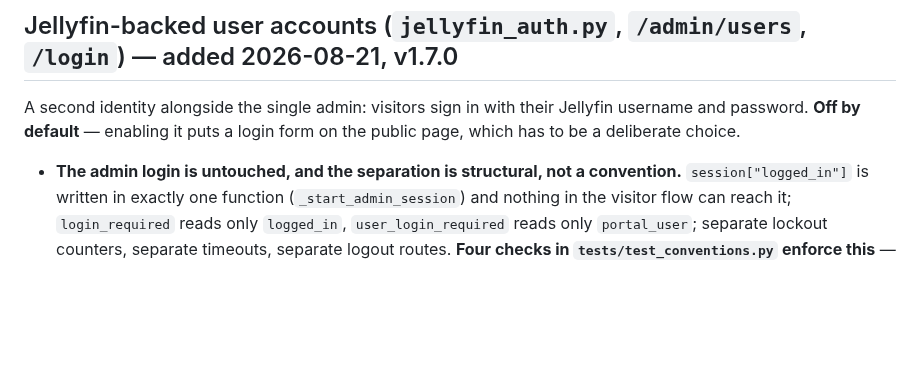
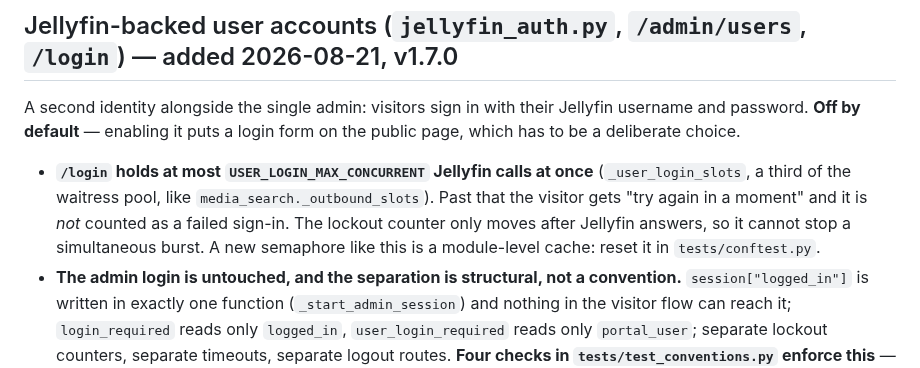
Before and after one commit to Adam4125-officiel/Status-Portal, a Markdown page: docs/claude/auth-and-accounts.md, the part around the change. Rendered like a GitHub page; blank space fills up the shorter version.

Commit message:
Document the sign-in concurrency cap and PORTAL_HOST
Co-Authored-By: Claude Sonnet 5.5 <noreply@anthropic.com>
Claude-Session: https://claude.ai/code/session_01KLoAdVsRoArNdHAKWWYj29

```diff
--- a/docs/claude/auth-and-accounts.md
+++ b/docs/claude/auth-and-accounts.md
@@ -71,6 +71,12 @@ A second identity alongside the single admin: visitors sign in with their Jellyf
 username and password. **Off by default** — enabling it puts a login form on the
 public page, which has to be a deliberate choice.
 
+- **`/login` holds at most `USER_LOGIN_MAX_CONCURRENT` Jellyfin calls at once**
+  (`_user_login_slots`, a third of the waitress pool, like `media_search._outbound_slots`).
+  Past that the visitor gets "try again in a moment" and it is *not* counted as a
+  failed sign-in. The lockout counter only moves after Jellyfin answers, so it cannot
+  stop a simultaneous burst. A new semaphore like this is a module-level cache: reset
+  it in `tests/conftest.py`.
 - **The admin login is untouched, and the separation is structural, not a
   convention.** `session["logged_in"]` is written in exactly one function
   (`_start_admin_session`) and nothing in the visitor flow can reach it;
```
Also changed, not shown: docs/HISTORY.md (+7 -0 lines), docs/claude/conventions.md (+4 -0 lines).
